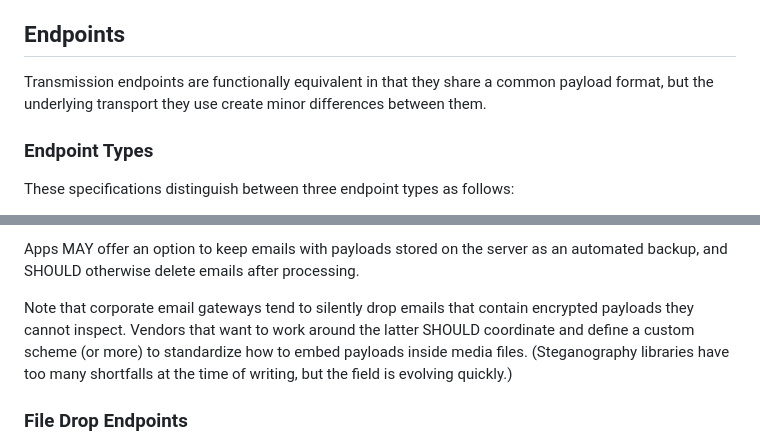
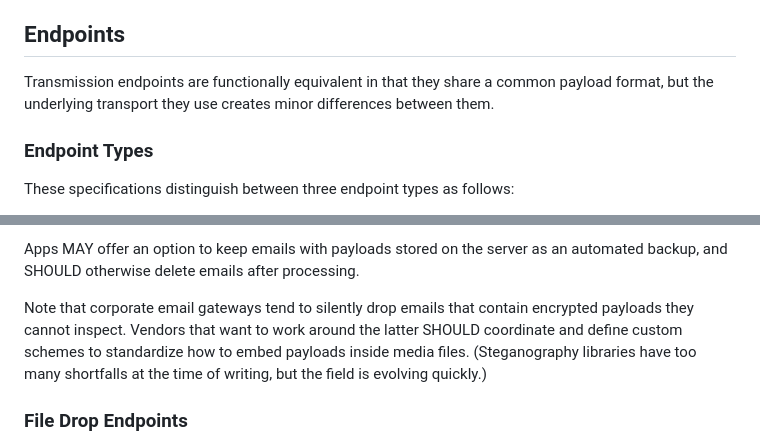
Before and after one commit to p2pledgers/p2pledgers-specs, a Markdown page: src/11-transmissions.md, 2 parts joined by grey strips. GitHub-like rendering.

```diff
--- a/src/11-transmissions.md
+++ b/src/11-transmissions.md
@@ -6,7 +6,7 @@
 
 ## Endpoints
 
-Transmission endpoints are functionally equivalent in that they share a common payload format, but the underlying transport they use create minor differences between them.
+Transmission endpoints are functionally equivalent in that they share a common payload format, but the underlying transport they use creates minor differences between them.
 
 
 ### Endpoint Types
@@ -193,7 +197,7 @@ Also note that email endpoints use an unencrypted channel that leaks metadata. A
 
 Apps MAY offer an option to keep emails with payloads stored on the server as an automated backup, and SHOULD otherwise delete emails after processing.
 
-Note that corporate email gateways tend to silently drop emails that contain encrypted payloads they cannot inspect. Vendors that want to work around the latter SHOULD coordinate and define a custom scheme (or more) to standardize how to embed payloads inside media files. (Steganography libraries have too many shortfalls at the time of writing, but the field is evolving quickly.)
+Note that corporate email gateways tend to silently drop emails that contain encrypted payloads they cannot inspect. Vendors that want to work around the latter SHOULD coordinate and define custom schemes to standardize how to embed payloads inside media files. (Steganography libraries have too many shortfalls at the time of writing, but the field is evolving quickly.)
 
 
 ### File Drop Endpoints
```
Also changed, not shown: other parts of src/11-transmissions.md (+23 -19 lines).
